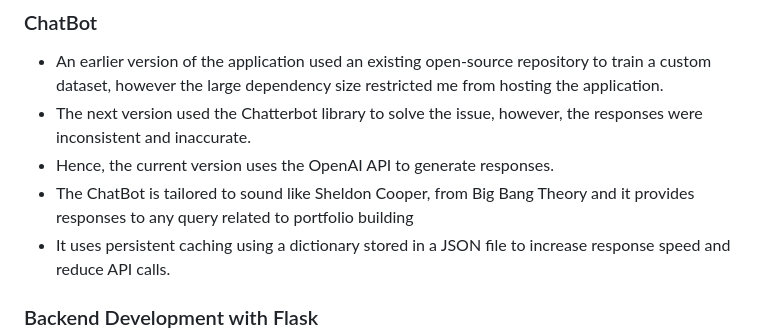
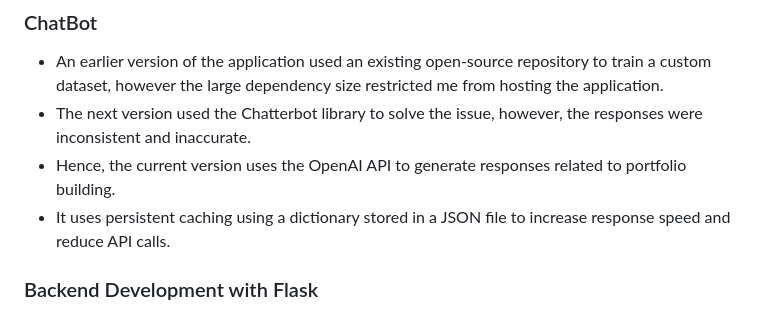
Before and after one commit to ShevinuM/Sheldon, a Markdown page: README.md, the part around the change. GitHub-like rendering.

```diff
--- a/README.md
+++ b/README.md
@@ -38,8 +38,7 @@ This project was built as a part of a 2 day hackathon and I expanded upon it aft
 ### ChatBot
 - An earlier version of the application used an existing open-source repository to train a custom dataset, however the large dependency size restricted me from hosting the application.
 - The next version used the Chatterbot library to solve the issue, however, the responses were inconsistent and inaccurate.
-- Hence, the current version uses the OpenAI API to generate responses.
-- The ChatBot is tailored to sound like Sheldon Cooper, from Big Bang Theory and it provides responses to any query related to portfolio building
+- Hence, the current version uses the OpenAI API to generate responses related to portfolio building.
 - It uses persistent caching using a dictionary stored in a JSON file to increase response speed and reduce API calls.
 
 ### Backend Development with Flask
```
